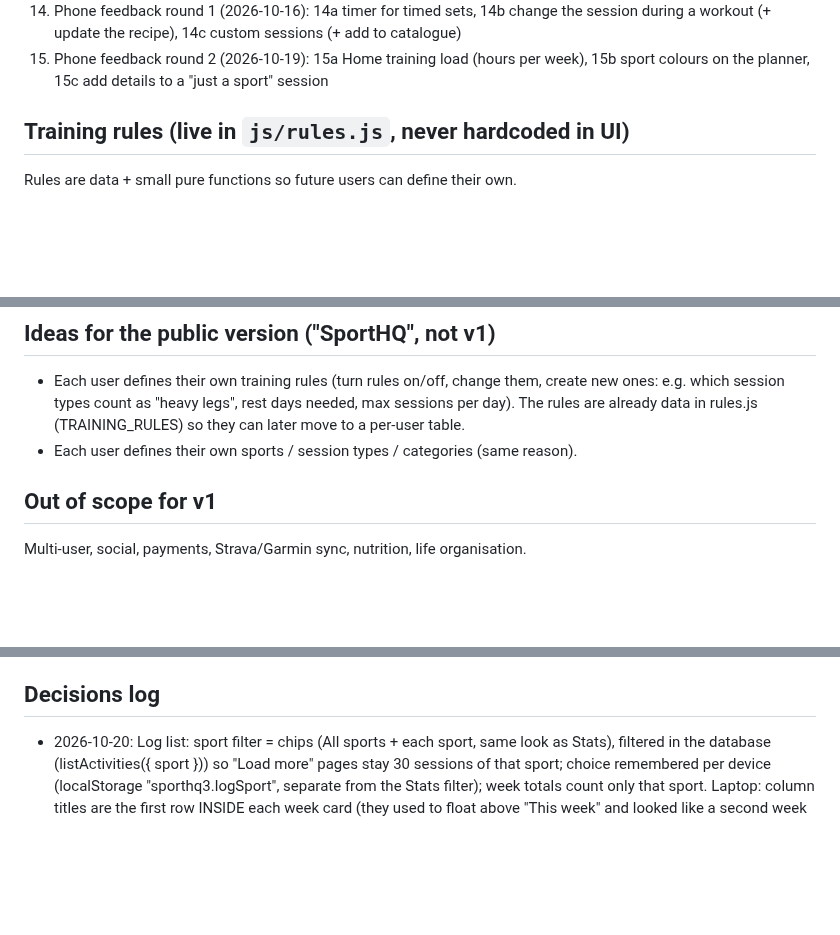
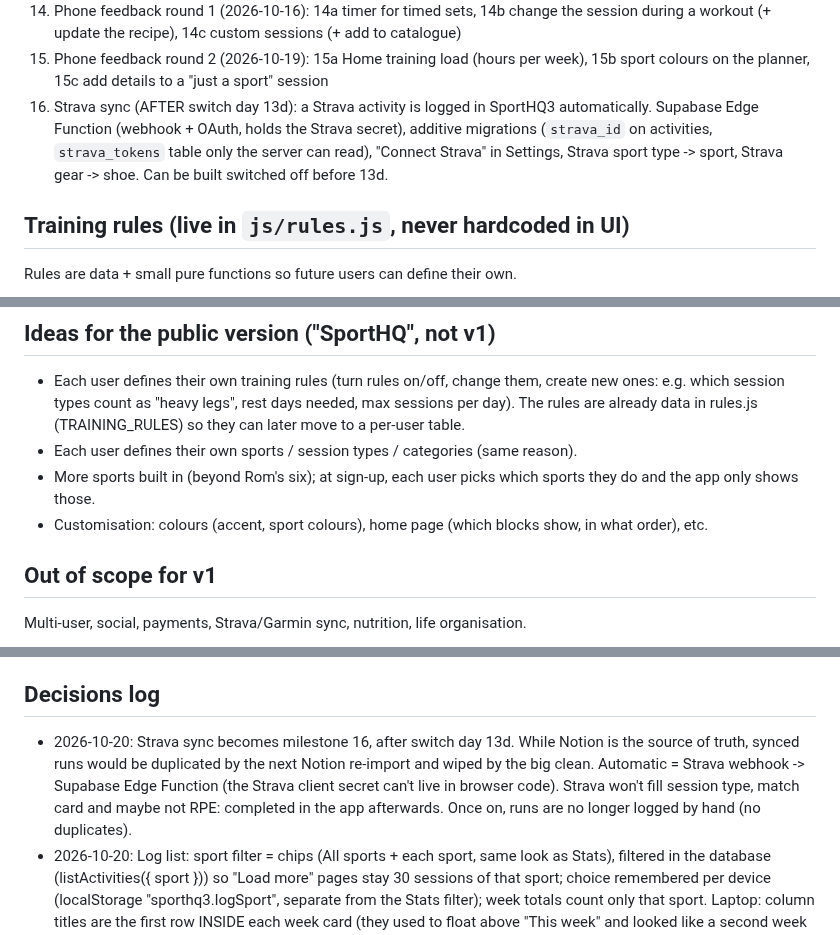
Before and after one commit to vanhoveromain/hq, a Markdown page: sporthq3/CLAUDE.md, 3 parts joined by grey strips. GitHub-like rendering; blank space fills up the shorter version.

Commit message:
SportHQ3: Strava sync milestone (after switch day), public-version ideas (sports at sign-up, customisation)
Co-Authored-By: Claude Opus 5.5 <noreply@anthropic.com>
Claude-Session: https://claude.ai/code/session_01EojXhNefM4cU54LrpKcxEA

```diff
--- a/sporthq3/CLAUDE.md
+++ b/sporthq3/CLAUDE.md
@@ -58,6 +58,10 @@
     workout (+ update the recipe), 14c custom sessions (+ add to catalogue)
 15. Phone feedback round 2 (2026-10-19): 15a Home training load (hours per week), 15b sport colours on
     the planner, 15c add details to a "just a sport" session
+16. Strava sync (AFTER switch day 13d): a Strava activity is logged in SportHQ3 automatically.
+    Supabase Edge Function (webhook + OAuth, holds the Strava secret), additive migrations
+    (`strava_id` on activities, `strava_tokens` table only the server can read), "Connect Strava" in
+    Settings, Strava sport type -> sport, Strava gear -> shoe. Can be built switched off before 13d.
 
 ## Training rules (live in `js/rules.js`, never hardcoded in UI)
 Rules are data + small pure functions so future users can define their own.
@@ -75,6 +79,9 @@ Rules are data + small pure functions so future users can define their own.
   e.g. which session types count as "heavy legs", rest days needed, max sessions per day). The rules
   are already data in rules.js (TRAINING_RULES) so they can later move to a per-user table.
 - Each user defines their own sports / session types / categories (same reason).
+- More sports built in (beyond Rom's six); at sign-up, each user picks which sports they do and the
+  app only shows those.
+- Customisation: colours (accent, sport colours), home page (which blocks show, in what order), etc.
 
 ## Out of scope for v1
 Multi-user, social, payments, Strava/Garmin sync, nutrition, life organisation.
@@ -106,6 +113,11 @@ Multi-user, social, payments, Strava/Garmin sync, nutrition, life organisation.
 - Notion "Sport HQ2" is read-only for this project: never create, edit or delete anything there.
 
 ## Decisions log
+- 2026-10-20: Strava sync becomes milestone 16, after switch day 13d. While Notion is the source of
+  truth, synced runs would be duplicated by the next Notion re-import and wiped by the big clean.
+  Automatic = Strava webhook -> Supabase Edge Function (the Strava client secret can't live in browser
+  code). Strava won't fill session type, match card and maybe not RPE: completed in the app afterwards.
+  Once on, runs are no longer logged by hand (no duplicates).
 - 2026-10-20: Log list: sport filter = chips (All sports + each sport, same look as Stats), filtered in
   the database (listActivities({ sport })) so "Load more" pages stay 30 sessions of that sport; choice
   remembered per device (localStorage "sporthq3.logSport", separate from the Stats filter); week totals
```
